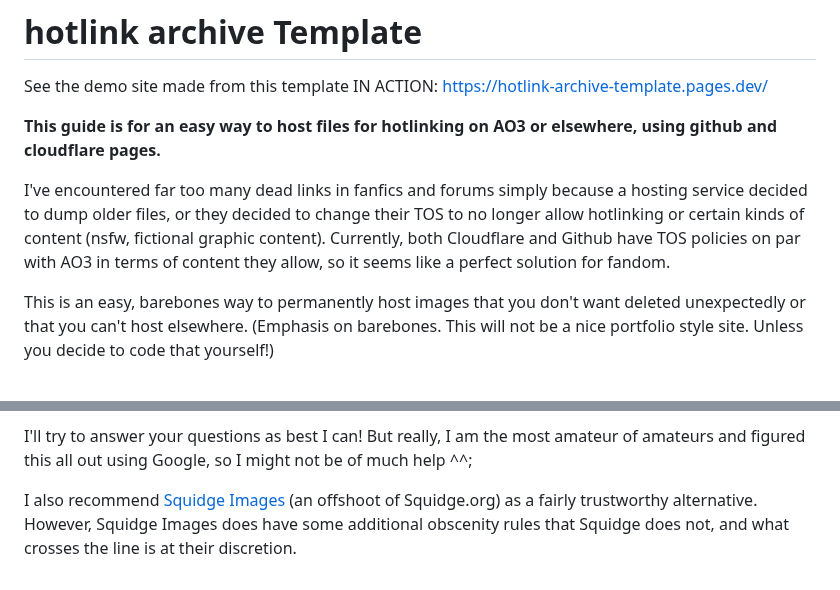
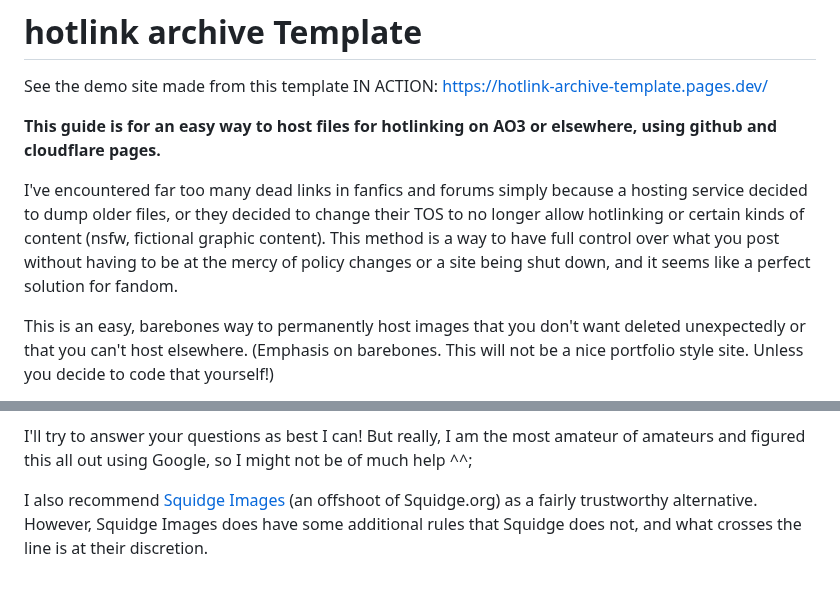
Before and after one commit to chungusg/hotlink-archive-template, a Markdown page: README.md, 2 parts joined by grey strips. Rendered like a GitHub page.

```diff
--- a/README.md
+++ b/README.md
@@ -5,7 +5,7 @@ See the demo site made from this template IN ACTION: https://hotlink-archive-tem
 
 **This guide is for an easy way to host files for hotlinking on AO3 or elsewhere, using github and cloudflare pages.**
 
-I've encountered far too many dead links in fanfics and forums simply because a hosting service decided to dump older files, or they decided to change their TOS to no longer allow hotlinking or certain kinds of content (nsfw, fictional graphic content). Currently, both Cloudflare and Github have TOS policies on par with AO3 in terms of content they allow, so it seems like a perfect solution for fandom.
+I've encountered far too many dead links in fanfics and forums simply because a hosting service decided to dump older files, or they decided to change their TOS to no longer allow hotlinking or certain kinds of content (nsfw, fictional graphic content). This method is a way to have full control over what you post without having to be at the mercy of policy changes or a site being shut down, and it seems like a perfect solution for fandom.
 
 This is an easy, barebones way to permanently host images that you don't want deleted unexpectedly or that you can't host elsewhere. (Emphasis on barebones. This will not be a nice portfolio style site. Unless you decide to code that yourself!)
 
@@ -203,4 +203,4 @@ Find me on [Bluesky](https://bsky.app/profile/indecisive-fangirl.bsky.social). O
 
 I'll try to answer your questions as best I can! But really, I am the most amateur of amateurs and figured this all out using Google, so I might not be of much help ^^;
 
-I also recommend [Squidge Images](https://images.squidge.org/) (an offshoot of Squidge.org) as a fairly trustworthy alternative. However, Squidge Images does have some additional obscenity rules that Squidge does not, and what crosses the line is at their discretion.
+I also recommend [Squidge Images](https://images.squidge.org/) (an offshoot of Squidge.org) as a fairly trustworthy alternative. However, Squidge Images does have some additional rules that Squidge does not, and what crosses the line is at their discretion.
```
